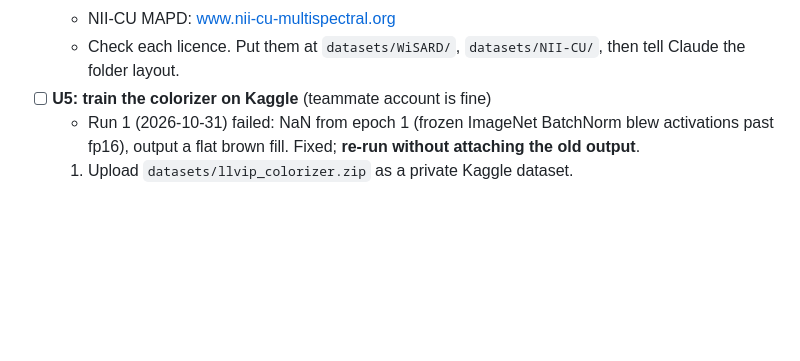
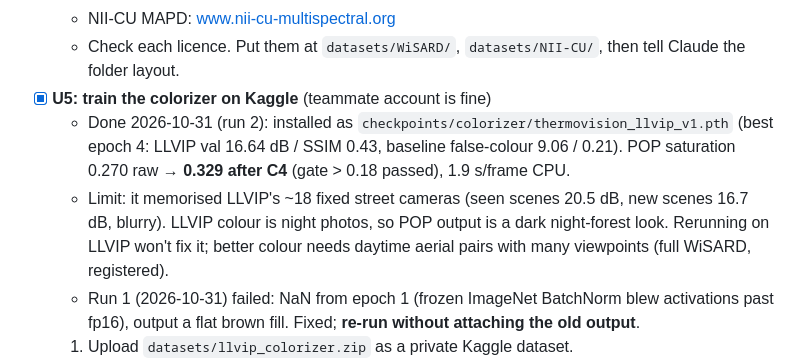
Before and after one commit to elzasabu/InfraVision, a Markdown page: TASKS.md, the part around the change. Rendered like a GitHub page; blank space fills up the shorter version.

Commit message:
U5: colorizer v1 installed, saturation gate passed on POP; note LLVIP scene memorisation
Co-Authored-By: Claude Opus 5.5 <noreply@anthropic.com>

```diff
--- a/TASKS.md
+++ b/TASKS.md
@@ -56,7 +56,9 @@ The targets are goals, not promises. Real numbers go into `docs/RESULTS.md` afte
   - WiSARD: sites.google.com/uw.edu/wisard
   - NII-CU MAPD: www.nii-cu-multispectral.org
   - Check each licence. Put them at `datasets/WiSARD/`, `datasets/NII-CU/`, then tell Claude the folder layout.
-- [ ] **U5: train the colorizer on Kaggle** (teammate account is fine)
+- [x] **U5: train the colorizer on Kaggle** (teammate account is fine)
+  - Done 2026-10-31 (run 2): installed as `checkpoints/colorizer/thermovision_llvip_v1.pth` (best epoch 4: LLVIP val 16.64 dB / SSIM 0.43, baseline false-colour 9.06 / 0.21). POP saturation 0.270 raw → **0.329 after C4** (gate > 0.18 passed), 1.9 s/frame CPU.
+  - Limit: it memorised LLVIP's ~18 fixed street cameras (seen scenes 20.5 dB, new scenes 16.7 dB, blurry). LLVIP colour is night photos, so POP output is a dark night-forest look. Rerunning on LLVIP won't fix it; better colour needs daytime aerial pairs with many viewpoints (full WiSARD, registered).
   - Run 1 (2026-10-31) failed: NaN from epoch 1 (frozen ImageNet BatchNorm blew activations past fp16), output a flat brown fill. Fixed; **re-run without attaching the old output**.
   1. Upload `datasets/llvip_colorizer.zip` as a private Kaggle dataset.
   2. New notebook → File → Import Notebook → `colab_training/train_colorizer_kaggle.ipynb`. Add Input → that dataset. GPU T4, Internet on.
```
